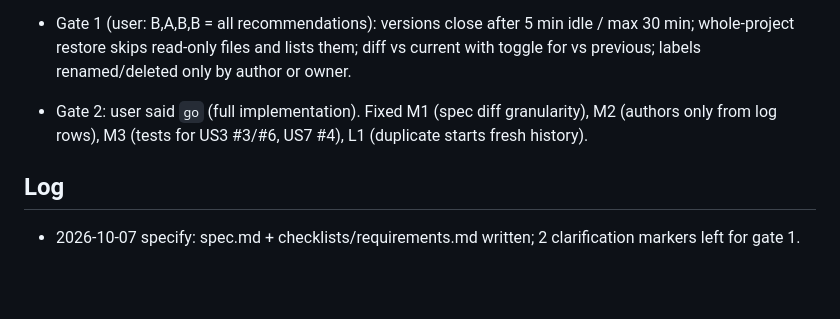
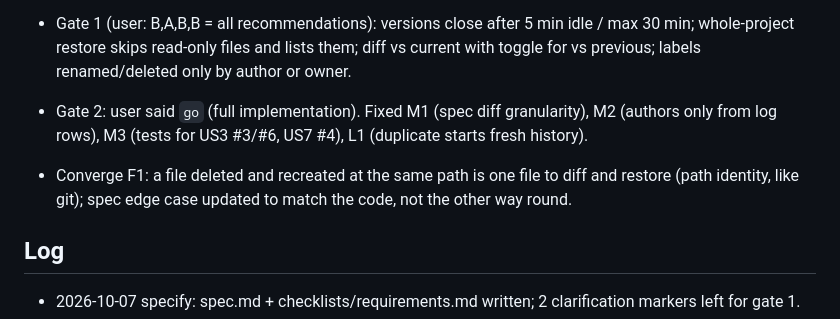
Before and after one commit to brunovskyoliver/overtree, a Markdown page: specs/008-history-synctex/progress.md, the part around the change. Rendered like a GitHub page; blank space fills up the shorter version.

```diff
--- a/specs/008-history-synctex/progress.md
+++ b/specs/008-history-synctex/progress.md
@@ -9,6 +9,7 @@ Updated: 2026-10-07T00:00:00Z
 - Gate 1 (user: B,A,B,B = all recommendations): versions close after 5 min idle / max 30 min; whole-project restore skips read-only files and lists them; diff vs current with toggle for vs previous; labels renamed/deleted only by author or owner.
 
 - Gate 2: user said `go` (full implementation). Fixed M1 (spec diff granularity), M2 (authors only from log rows), M3 (tests for US3 #3/#6, US7 #4), L1 (duplicate starts fresh history).
+- Converge F1: a file deleted and recreated at the same path is one file to diff and restore (path identity, like git); spec edge case updated to match the code, not the other way round.
 
 ## Log
 - 2026-10-07 specify: spec.md + checklists/requirements.md written; 2 clarification markers left for gate 1.
```
Also changed, not shown: specs/008-history-synctex/spec.md (+1 -1 lines), specs/008-history-synctex/tasks.md (+11 -0 lines).
